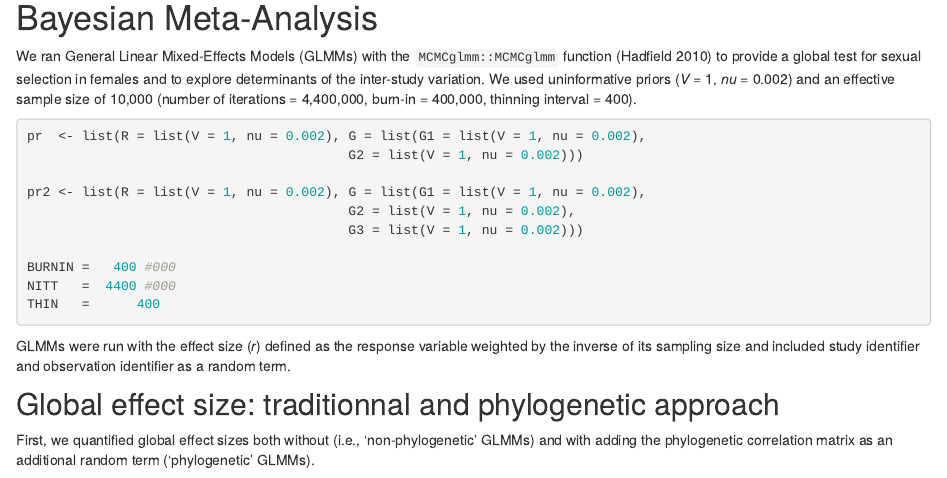
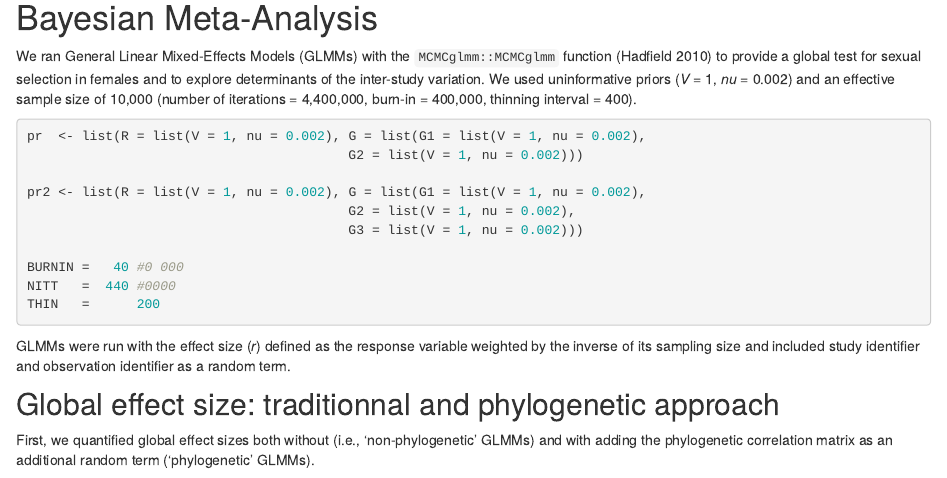
Before and after one commit to SalomeFromonteil/META_SexSelFem, an R Markdown document (analysis/index.Rmd): the page in a window 1100 px wide, from 7790 px down. Rendered offline with R 4.5, knitr and Pandoc, with nearby package versions; drawn as R Markdown's standard HTML page in place of the format the file asks for; code that draws random numbers runs with fixed seeds of ours; some code elsewhere in the file could not run offline.

Commit message:
wflow_publish(files = c("analysis/index.Rmd"))

````diff
--- a/analysis/index.Rmd
+++ b/analysis/index.Rmd
@@ -2,7 +2,6 @@
 title: "Sexual selection in females across the animal tree of life"
 author: "Salomé Fromonteil^1^,  Lennart Winkler^2^, Lucas Marie-Orleach^3,4^, Tim Janicke^1,2^* <br></br> ^1^Centre d'Écologie Fonctionnelle et Évolutive, UMR 5175, CNRS, Université de Montpellier <br> ^2^Applied Zoology, Technical University Dresden <br> ^3^Natural History Museum, University of Oslo <br> ^4^ECOBIO (Écosystèmes, biodiversité, évolution), UMR 6553, CNRS, Université de Rennes 1 <br> *Corresponding author: tim.janicke@cefe.cnrs.fr"
 subtitle: "Supplementary material reporting R code"
-bibliography: [../data/References.bib]
 site: workflowr::wflow_site
 output:
   workflowr::wflow_html:
@@ -11,9 +10,7 @@ output:
     theme: paper
     toc: true
     toc_float: true
-editor_options:
-  markdown:
-    wrap: 72
+bibliography: [../data/References.bib]
 ---
 
 ```{r library, warning = FALSE, message = FALSE}
@@ -329,9 +326,9 @@ pr2 <- list(R = list(V = 1, nu = 0.002), G = list(G1 = list(V = 1, nu = 0.002),
                                          G2 = list(V = 1, nu = 0.002),
                                          G3 = list(V = 1, nu = 0.002)))
 
-BURNIN =   400 #000
-NITT   =  4400 #000
-THIN   =      400
+BURNIN =   40 #0 000
+NITT   =  440 #0000
+THIN   =      200
 ```
 
 GLMMs were run with the effect size (*r*) defined as the response
````
